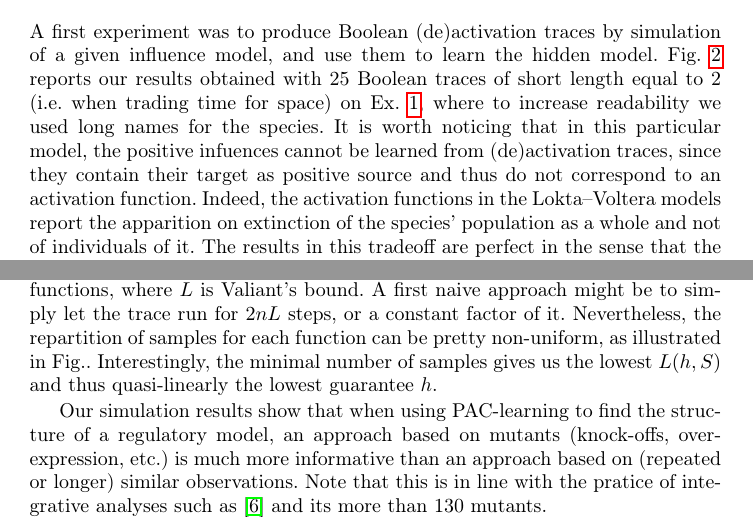
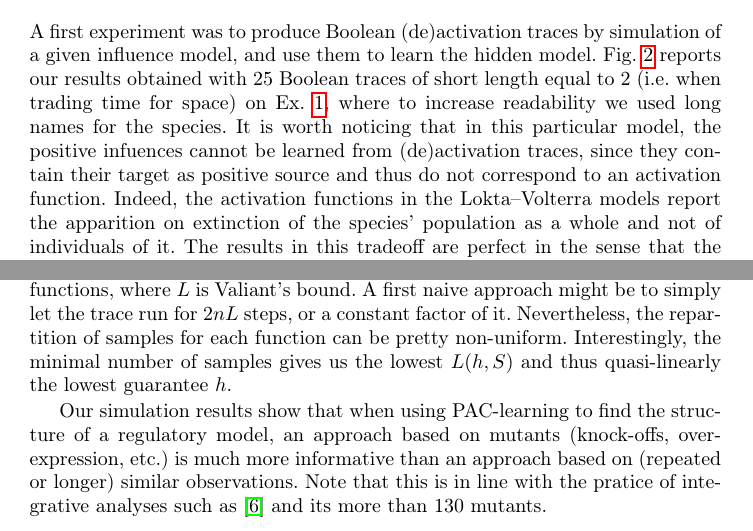
Before and after one commit to NougatRillettes/PapierPAC, a LaTeX paper (CF17cmsb.tex): two parts of pages 10 and 13 of 17, joined at a grey line, cut so that both start at the same text. Compiled offline with pdfLaTeX; a missing bibliography style is replaced by a similar one.

Commit message:
Minor typos

```diff
--- a/CF17cmsb.tex
+++ b/CF17cmsb.tex
@@ -583,7 +583,7 @@ on Ex.~\ref{ex:LVi}, where to increase readability we used long names for the
 species.
 It is worth noticing that in this particular model, the positive infuences cannot be learned from (de)activation traces,
 since they contain their target as positive source and thus do not correspond to an activation function.
-Indeed, the activation functions in the Lokta--Voltera models report the apparition on extinction of the species' population as a whole and not of individuals of it.
+Indeed, the activation functions in the Lokta--Volterra models report the apparition on extinction of the species' population as a whole and not of individuals of it.
 The results in this tradeoff are perfect in the sense that the negative influences are correctly inferred.
 
 \begin{figure}[htb]
@@ -747,8 +747,7 @@ Valiant's results stand only if we actually have
 at least $L$ samples for each of the (de)activation functions, where $L$ is
 Valiant's bound. A first naive approach might be to simply let the trace run
 for $2nL$ steps, or a constant factor of it. Nevertheless, the repartition of
-samples for each function can be pretty non-uniform, as illustrated in
-Fig.. Interestingly, the minimal number of samples gives us the lowest
+samples for each function can be pretty non-uniform. Interestingly, the minimal number of samples gives us the lowest
 $L(h, S)$ and thus quasi-linearly the lowest guarantee $h$.
 
 
```
Also changed, not shown: CF17cmsb.tex (8 more changed lines).
